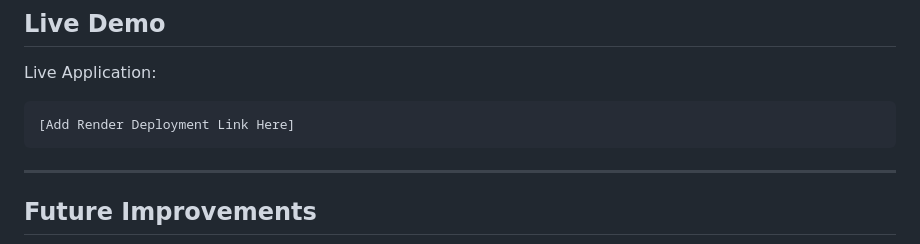
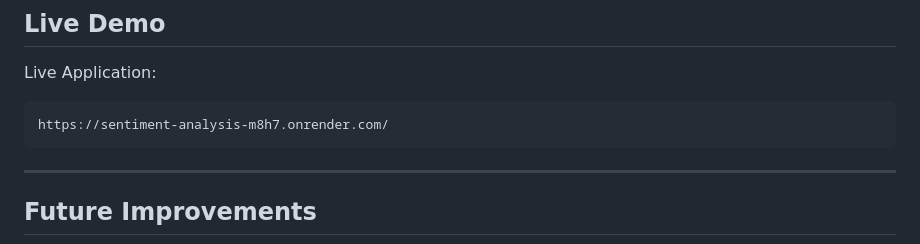
Before and after one commit to THANUJ-IMAYAVARAMBAN31/sentiment_analysis, a Markdown page: README.MD, the part around the change. GitHub-like rendering.

Commit message:
updated REDAME with live working website

````diff
--- a/README.MD
+++ b/README.MD
@@ -184,7 +184,7 @@ which achieved the best overall results in this study.
 Live Application:
 
 ```text
-[Add Render Deployment Link Here]
+https://sentiment-analysis-m8h7.onrender.com/
 ```
 
 ---
````
